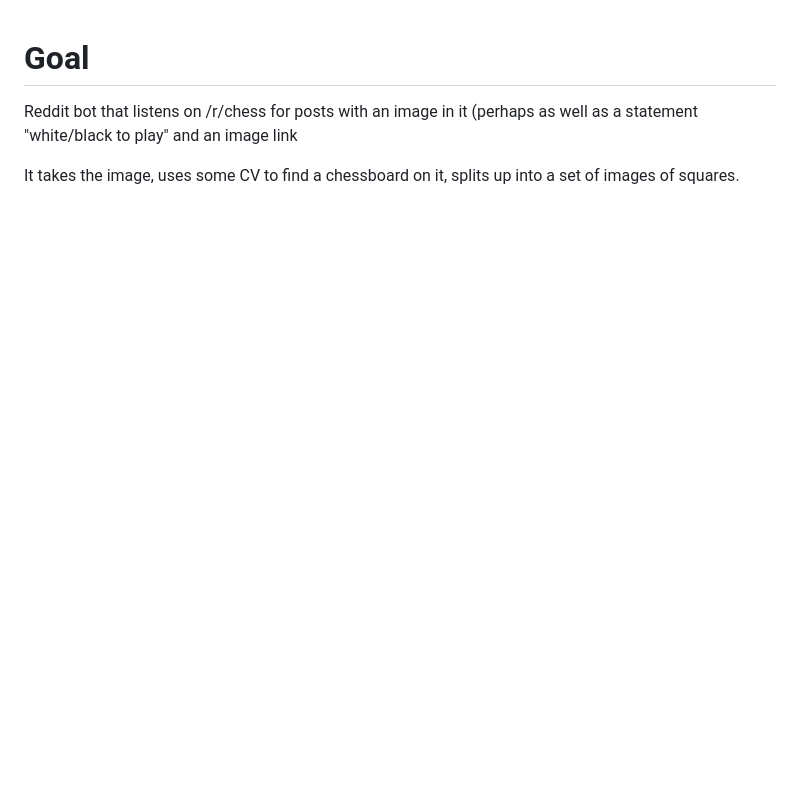
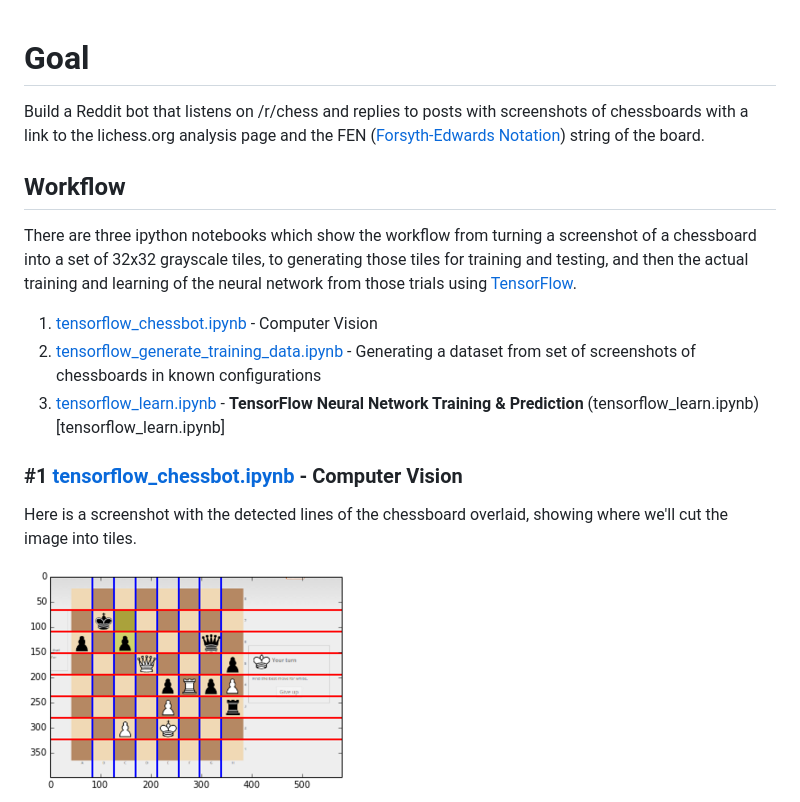
Before and after one commit to Elucidation/tensorflow_chessbot, a Markdown page: readme.md, the part around the change printed below. Drawn GitHub-style; pictures changed too: readme_images/overlay_lines.png (added); blank space fills up the shorter version.

Commit message:
update readme with images and terse explanation of notebooks

```diff
--- a/readme.md
+++ b/readme.md
@@ -1,6 +1,17 @@
 # Goal
-Reddit bot that listens on /r/chess for posts with an image in it
-(perhaps as well as a statement "white/black to play"
-and an image link
+Build a Reddit bot that listens on /r/chess and replies to posts with screenshots of chessboards with a link to the lichess.org analysis page and the FEN ([Forsyth-Edwards Notation](https://en.wikipedia.org/wiki/Forsyth%E2%80%93Edwards_Notation)) string of the board.
 
-It takes the image, uses some CV to find a chessboard on it, splits up into
+## Workflow
+
+There are three ipython notebooks which show the workflow from turning a screenshot of a chessboard into a set of 32x32 grayscale tiles, to generating those tiles for training and testing, and then the actual training and learning of the neural network from those trials using [TensorFlow](tensorflow.org).
+
+1. [tensorflow_chessbot.ipynb](tensorflow_chessbot.ipynb) - Computer Vision
+1. [tensorflow_generate_training_data.ipynb](tensorflow_generate_training_data.ipynb) - Generating a dataset from set of screenshots of chessboards in known configurations
+1. [tensorflow_learn.ipynb](tensorflow_learn.ipynb) - **TensorFlow Neural Network Training & Prediction** (tensorflow_learn.ipynb)[tensorflow_learn.ipynb]
+
+### #1 [tensorflow_chessbot.ipynb](tensorflow_chessbot.ipynb) - Computer Vision
+
+Here is a screenshot with the detected lines of the chessboard overlaid, showing where we'll cut the image into tiles.
+
+![overlay lines](readme_images/overlay_lines.png)
+
```
Also changed, not shown: other parts of readme.md (+19 -0 lines), readme_images/prediction.png (added), readme_images/random_fen.png (added), readme_images/weight_KQR.png (added), 1 other file.
